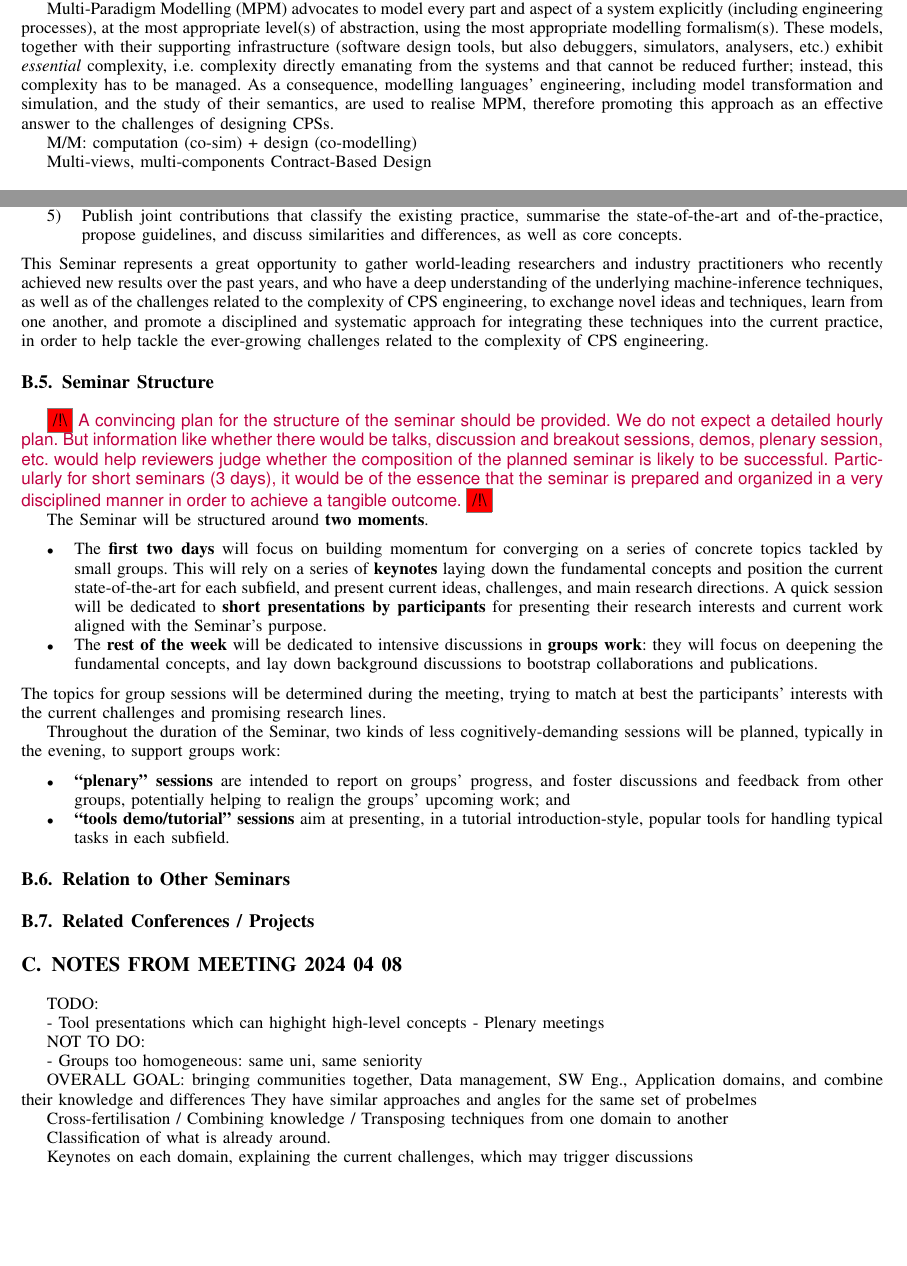
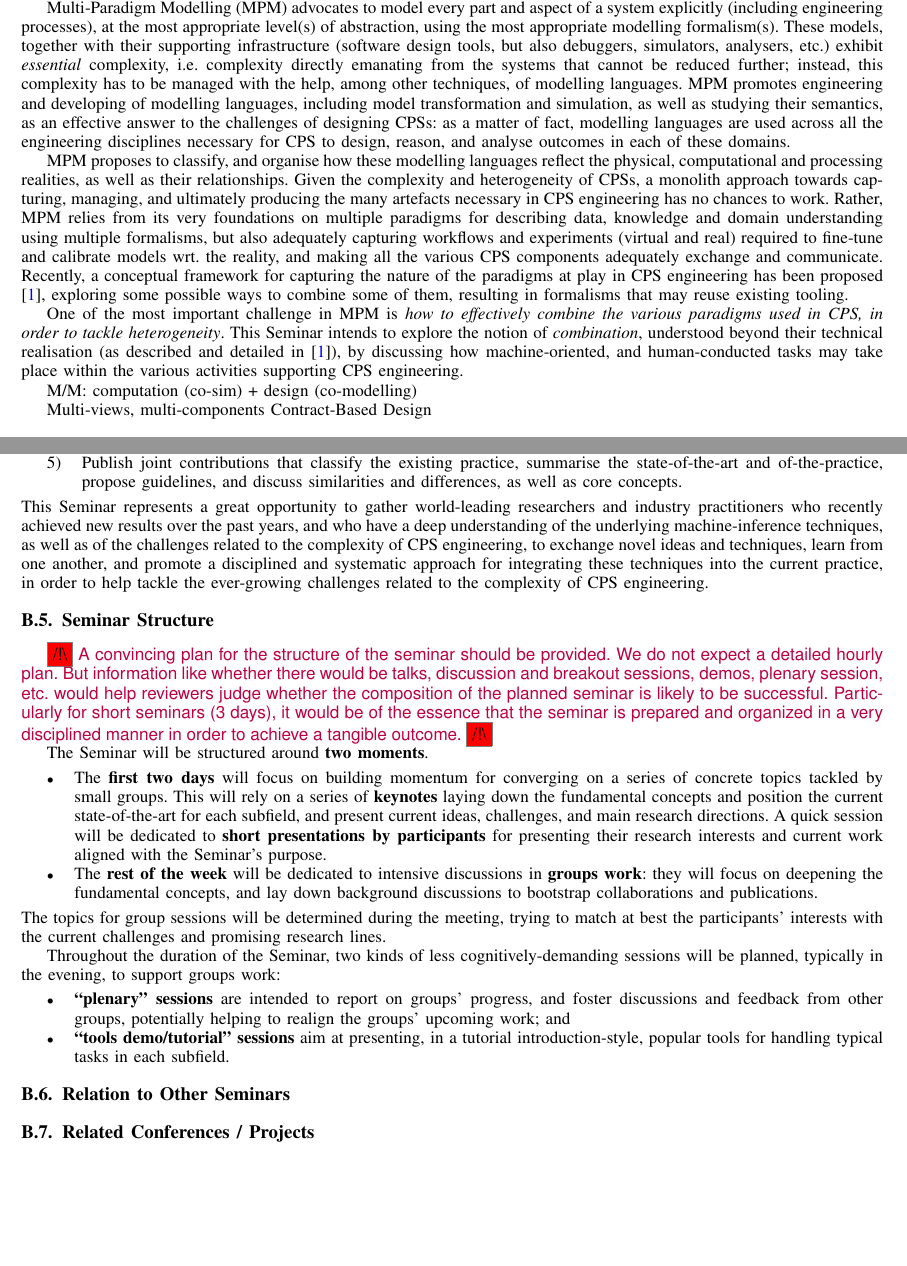
Before and after one commit to moussaamrani/2024.DagstuhlSeminar, a LaTeX paper (2024.Dagstuhl.tex, which reads ResearchArea.tex): two parts of pages 2 and 3 of 3 before the commit and two parts of pages 2 and 3 of 4 after it, joined at a grey line, cut so that both start at the same text, the shorter picture padded with empty space. Compiled offline with pdfLaTeX; a missing font is replaced by an installed copy or a similar font; a LaTeX package or settings file that is missing is left out.

Commit message:
Progress

```diff
--- a/2024.Dagstuhl.tex
+++ b/2024.Dagstuhl.tex
@@ -43,7 +43,7 @@
 	maxcitenames=1,
 	mincitenames=1
 ]{biblatex}
-\addbibresource{2024.Dasgstuhl.bib}
+\addbibresource{./2024.Dagstuhl.bib}
 
 
 
@@ -129,7 +129,6 @@
 \input{Structure}
 \input{Relations}
 \input{Related}
-\input{MM}
 
 \printbibliography
 \end{document}
--- a/ResearchArea.tex
+++ b/ResearchArea.tex
@@ -42,11 +42,35 @@ explicitly (including engineering processes), at the most appropriate level(s)
 of abstraction, using the most appropriate modelling formalism(s). These models,
 together with their supporting infrastructure (software design tools, but also
 debuggers, simulators, analysers, etc.) exhibit \emph{essential} complexity, i.e.
-complexity directly emanating from the systems and that cannot be reduced further;
-instead, this complexity has to be managed. As a consequence, modelling languages'
-engineering, including model transformation and simulation, and the study of their
-semantics, are used to realise MPM, therefore promoting this approach as an
-effective answer to the challenges of designing CPSs.
+complexity directly emanating from the systems that cannot be reduced further;
+instead, this complexity has to be managed with the help, among other techniques,
+of modelling languages. MPM promotes engineering and developing of
+modelling languages, including model transformation and simulation, as well as
+studying their semantics, as an effective answer to the challenges of designing
+CPSs: as a matter of fact, modelling languages are used across all the engineering
+disciplines necessary for CPS to design, reason, and analyse outcomes in each
+of these domains.
+
+MPM proposes to classify, and organise how these modelling languages reflect
+the physical, computational and processing realities, as well as their relationships.
+Given the complexity and heterogeneity of CPSs, a monolith approach towards
+capturing, managing, and ultimately producing the many artefacts necessary in
+CPS engineering has no chances to work. Rather, MPM relies from its very foundations
+on multiple paradigms for describing data, knowledge and domain understanding
+using multiple formalisms, but also adequately capturing workflows and experiments
+(virtual and real) required to fine-tune and calibrate models wrt. the reality,
+and making all the various CPS components adequately exchange and communicate.
+Recently, a conceptual framework for capturing the nature of the paradigms at
+play in CPS engineering has been proposed \cite{J:Amrani-etAl:2020}, exploring some
+possible ways to combine some of them, resulting in formalisms that may reuse
+existing tooling.
+
+One of the most important challenge in MPM is \emph{how to effectively combine the various
+paradigms used in CPS, in order to tackle heterogeneity}. This Seminar intends
+to explore the notion of \emph{combination}, understood beyond their technical
+realisation (as described and detailed in \cite{J:Amrani-etAl:2020}), by discussing
+how machine-oriented, and human-conducted tasks may take place within the various
+activities supporting CPS engineering.
 
 
 M/M: computation (co-sim) + design (co-modelling)
```
Also changed, not shown: 2024.Dagstuhl.bib (+15 -0 lines).
